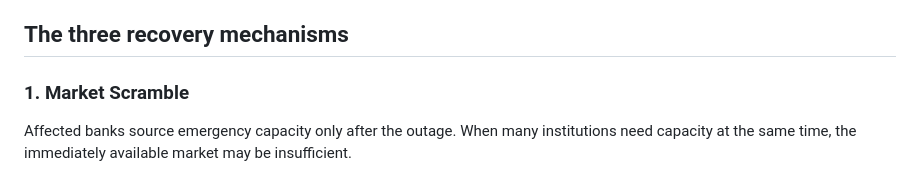
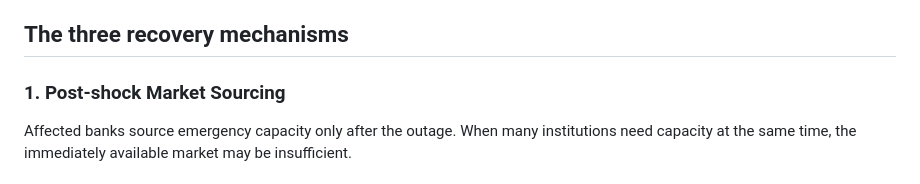
Before and after one commit to rostys-fintech/cloudrescue-scfr, a Markdown page: docs/devpost-submission-draft.md, the part around the change. GitHub-like rendering.

Commit message:
Align Devpost draft with institutional recovery terminology

```diff
--- a/docs/devpost-submission-draft.md
+++ b/docs/devpost-submission-draft.md
@@ -40,7 +40,7 @@ A user can:
 
 ## The three recovery mechanisms
 
-### 1. Market Scramble
+### 1. Post-shock Market Sourcing
 Affected banks source emergency capacity only after the outage. When many institutions need capacity at the same time, the immediately available market may be insufficient.
 
 ### 2. Individual Reserves
```
